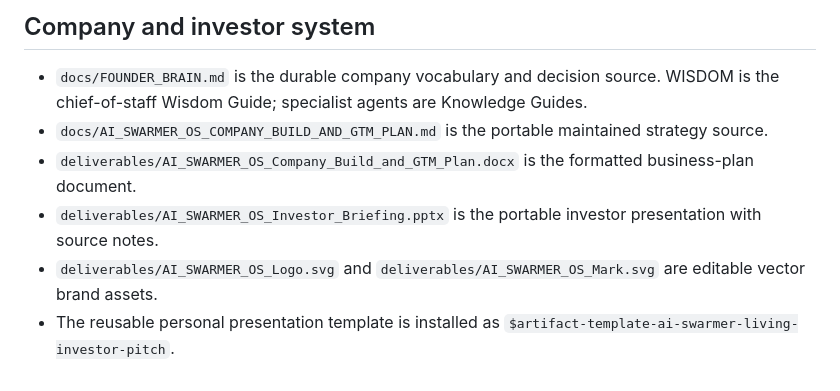
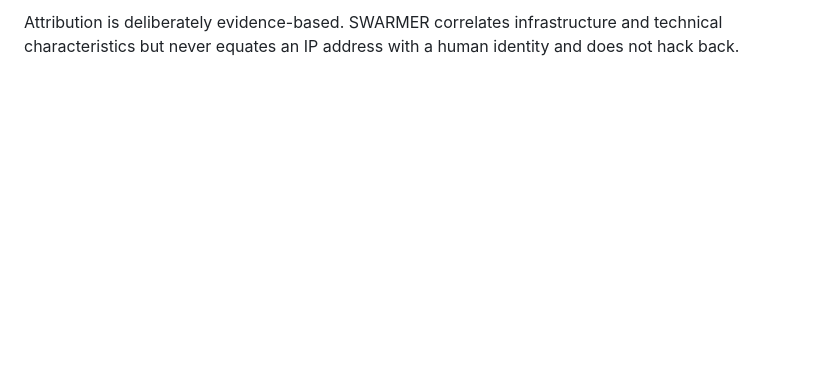
Before and after one commit to Willie2728/ai-swarmer-os, a Markdown page: README.md, the part around one of its changes. GitHub-like rendering; blank space fills up the shorter version.

```diff
--- a/README.md
+++ b/README.md
@@ -57,9 +47,2 @@ Specialist guide personas can be configured with `TAVUS_SENTINEL_PERSONA_ID`, `T
 
-## Company and investor system
-
-- `docs/FOUNDER_BRAIN.md` is the durable company vocabulary and decision source. WISDOM is the chief-of-staff Wisdom Guide; specialist agents are Knowledge Guides.
-- `docs/AI_SWARMER_OS_COMPANY_BUILD_AND_GTM_PLAN.md` is the portable maintained strategy source.
-- `deliverables/AI_SWARMER_OS_Company_Build_and_GTM_Plan.docx` is the formatted business-plan document.
-- `deliverables/AI_SWARMER_OS_Investor_Briefing.pptx` is the portable investor presentation with source notes.
-- `deliverables/AI_SWARMER_OS_Logo.svg` and `deliverables/AI_SWARMER_OS_Mark.svg` are editable vector brand assets.
-- The reusable personal presentation template is installed as `$artifact-template-ai-swarmer-living-investor-pitch`.
+Attribution is deliberately evidence-based. SWARMER correlates infrastructure and technical characteristics but never equates an IP address with a human identity and does not hack back.
```
Also changed, not shown: other parts of README.md (+22 -32 lines).
